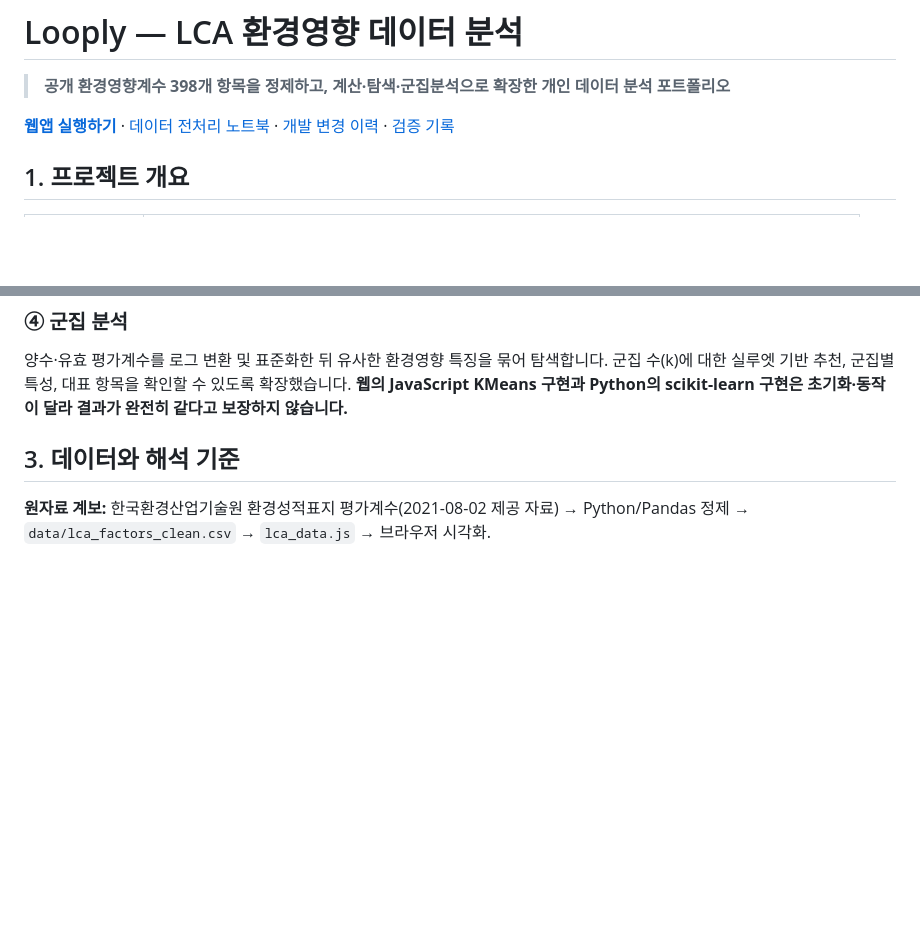
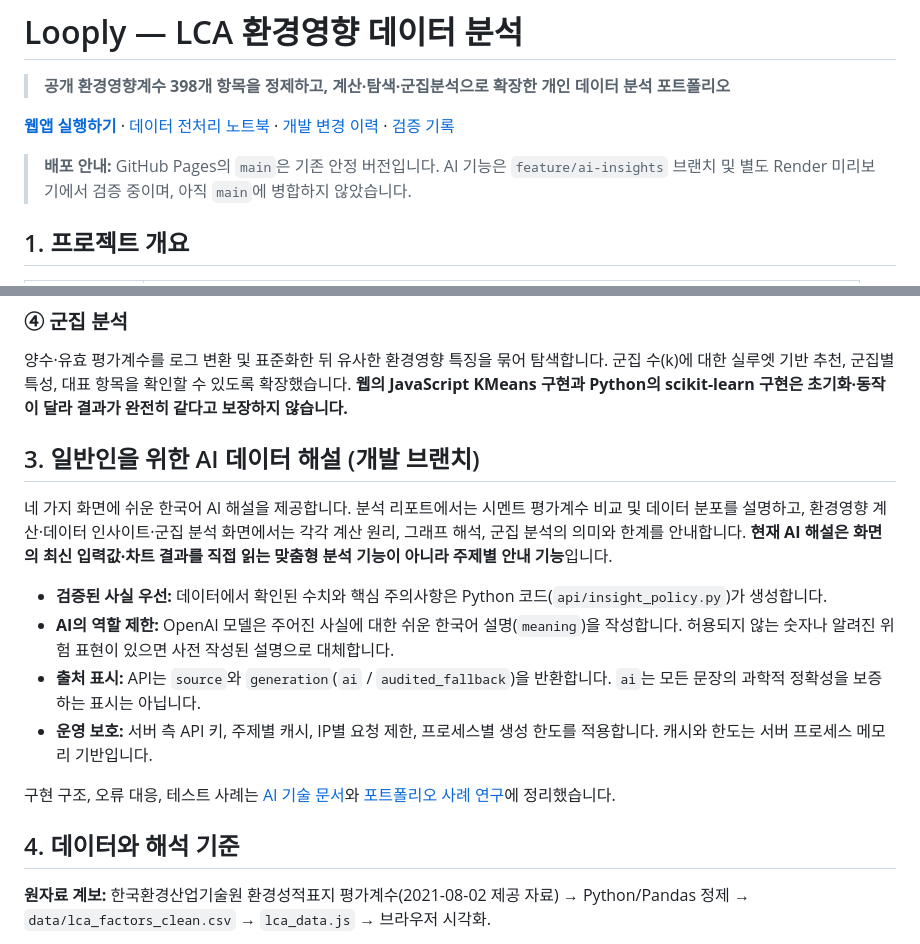
Before and after one commit to goalbangg-prog/Beyond-Carbon, a Markdown page: README.md, 2 parts joined by grey strips. Rendered like a GitHub page; blank space fills up the shorter version.

```diff
--- a/README.md
+++ b/README.md
@@ -3,6 +3,8 @@
 > **공개 환경영향계수 398개 항목을 정제하고, 계산·탐색·군집분석으로 확장한 개인 데이터 분석 포트폴리오**
 
 **[웹앱 실행하기](https://goalbangg-prog.github.io/Looply-mini-LCA/)** · [데이터 전처리 노트북](notebooks/data_preprocessing.ipynb) · [개발 변경 이력](docs/CHANGELOG.md) · [검증 기록](docs/TEST_REPORT.md)
+
+> **배포 안내:** GitHub Pages의 `main`은 기존 안정 버전입니다. AI 기능은 `feature/ai-insights` 브랜치 및 별도 Render 미리보기에서 검증 중이며, 아직 `main`에 병합하지 않았습니다.
 
 ## 1. 프로젝트 개요
 
@@ -46,7 +48,18 @@
 ### ④ 군집 분석
 양수·유효 평가계수를 로그 변환 및 표준화한 뒤 유사한 환경영향 특징을 묶어 탐색합니다. 군집 수(k)에 대한 실루엣 기반 추천, 군집별 특성, 대표 항목을 확인할 수 있도록 확장했습니다. **웹의 JavaScript KMeans 구현과 Python의 scikit-learn 구현은 초기화·동작이 달라 결과가 완전히 같다고 보장하지 않습니다.**
 
-## 3. 데이터와 해석 기준
+## 3. 일반인을 위한 AI 데이터 해설 (개발 브랜치)
+
+네 가지 화면에 쉬운 한국어 AI 해설을 제공합니다. 분석 리포트에서는 시멘트 평가계수 비교 및 데이터 분포를 설명하고, 환경영향 계산·데이터 인사이트·군집 분석 화면에서는 각각 계산 원리, 그래프 해석, 군집 분석의 의미와 한계를 안내합니다. **현재 AI 해설은 화면의 최신 입력값·차트 결과를 직접 읽는 맞춤형 분석 기능이 아니라 주제별 안내 기능**입니다.
+
+- **검증된 사실 우선:** 데이터에서 확인된 수치와 핵심 주의사항은 Python 코드(`api/insight_policy.py`)가 생성합니다.
+- **AI의 역할 제한:** OpenAI 모델은 주어진 사실에 대한 쉬운 한국어 설명(`meaning`)을 작성합니다. 허용되지 않는 숫자나 알려진 위험 표현이 있으면 사전 작성된 설명으로 대체합니다.
+- **출처 표시:** API는 `source`와 `generation`(`ai` / `audited_fallback`)을 반환합니다. `ai`는 모든 문장의 과학적 정확성을 보증하는 표시는 아닙니다.
+- **운영 보호:** 서버 측 API 키, 주제별 캐시, IP별 요청 제한, 프로세스별 생성 한도를 적용합니다. 캐시와 한도는 서버 프로세스 메모리 기반입니다.
+
+구현 구조, 오류 대응, 테스트 사례는 [AI 기술 문서](docs/AI_MVP.md)와 [포트폴리오 사례 연구](docs/PORTFOLIO_CASE_STUDY.md)에 정리했습니다.
+
+## 4. 데이터와 해석 기준
 
 **원자료 계보:** 한국환경산업기술원 환경성적표지 평가계수(2021-08-02 제공 자료) → Python/Pandas 정제 → `data/lca_factors_clean.csv` → `lca_data.js` → 브라우저 시각화.
 
```
Also changed, not shown: other parts of README.md (+16 -8 lines).
